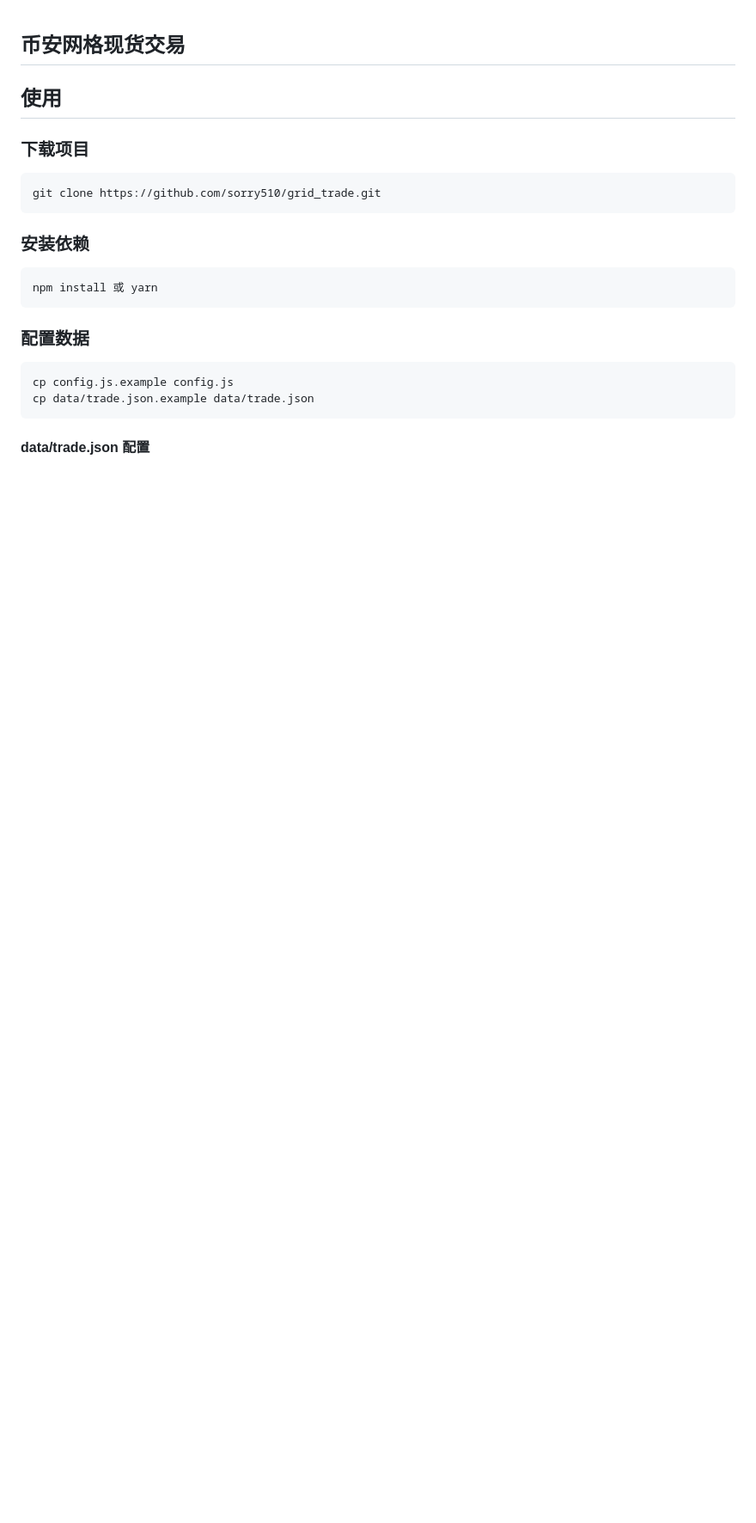
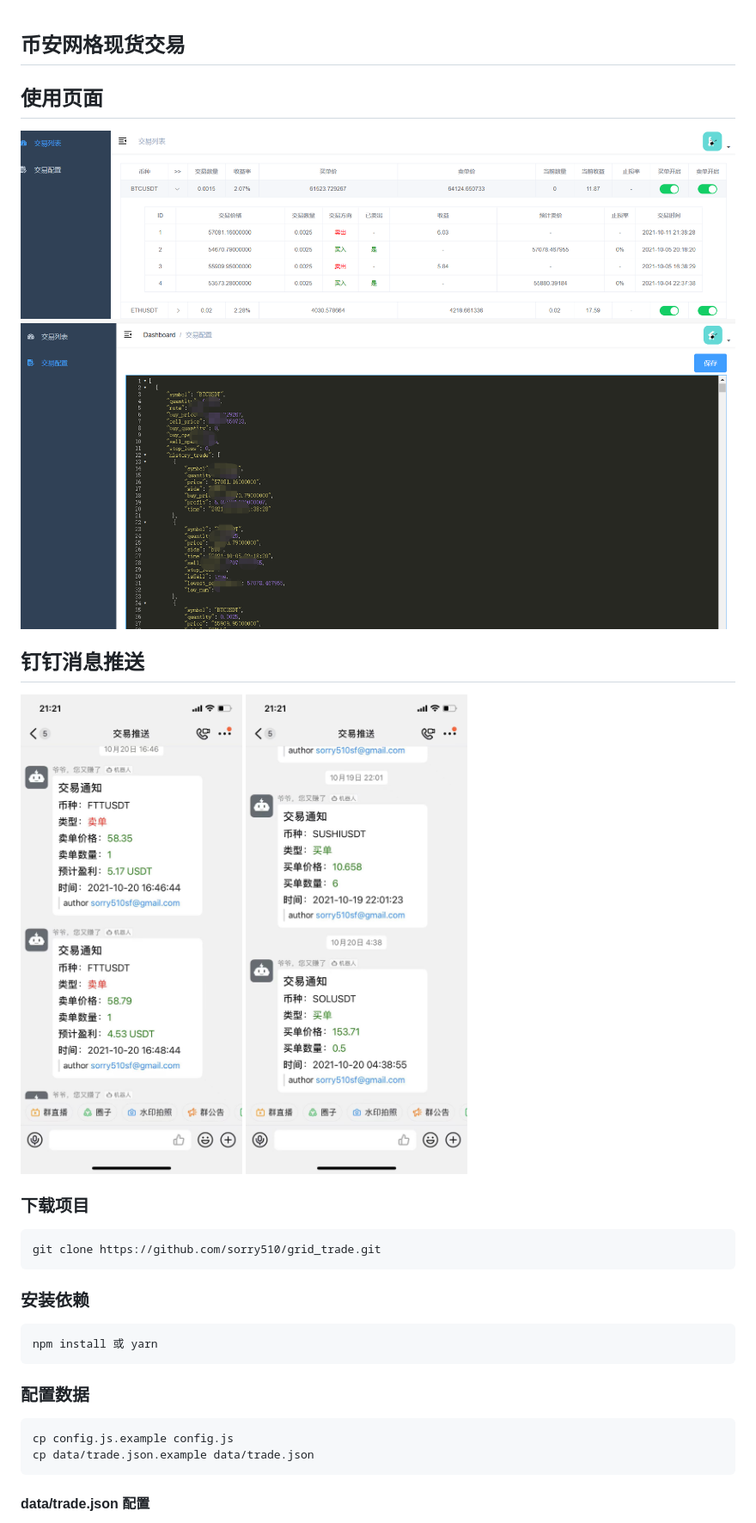
Before and after one commit to sorry510/grid_trade, a Markdown page: README.md, the part around the change. Shown: that part at 86% size. Rendered like a GitHub page; pictures changed too: img/config.jpg (added), img/dingding1.jpg (added), img/dingding2.jpg (added); blank space fills up the shorter version.

Commit message:
doc: 更新文档说明

````diff
--- a/README.md
+++ b/README.md
@@ -1,6 +1,13 @@
 ## 币安网格现货交易
 
-## 使用
+## 使用页面
+![交易记录](./img/tradelist.jpg)
+![交易配置](./img/config.jpg)
+
+## 钉钉消息推送
+![钉钉推送1](./img/dingding1.jpg)
+![钉钉推送2](./img/dingding2.jpg)
+
 
 ### 下载项目
 ```
````
